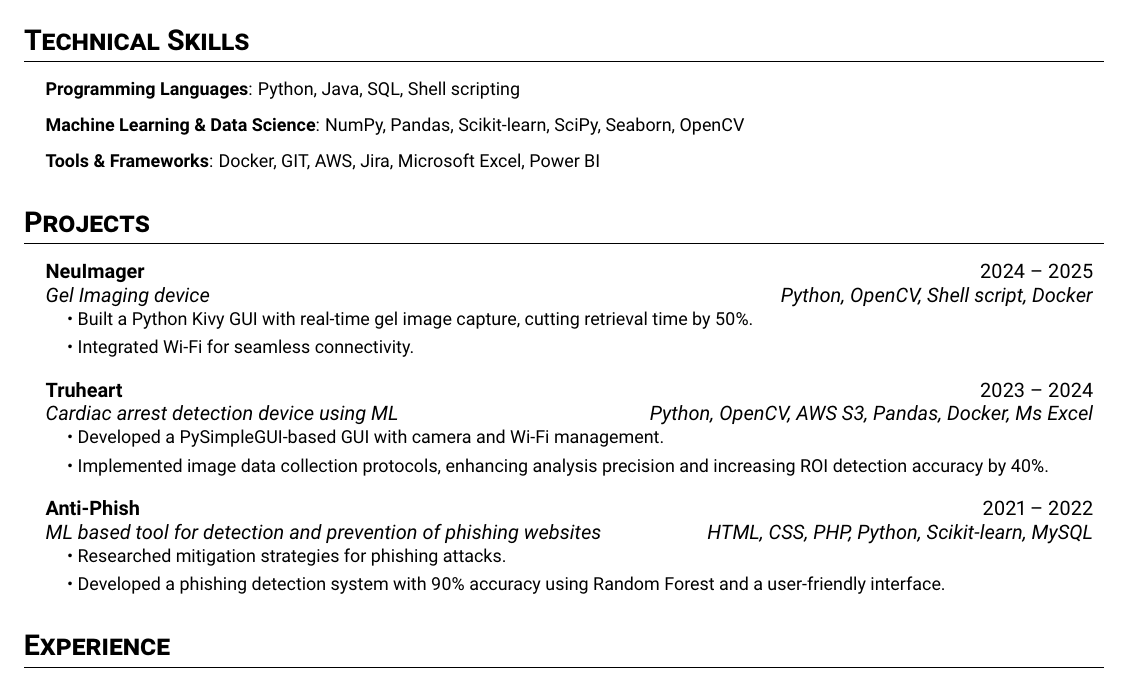
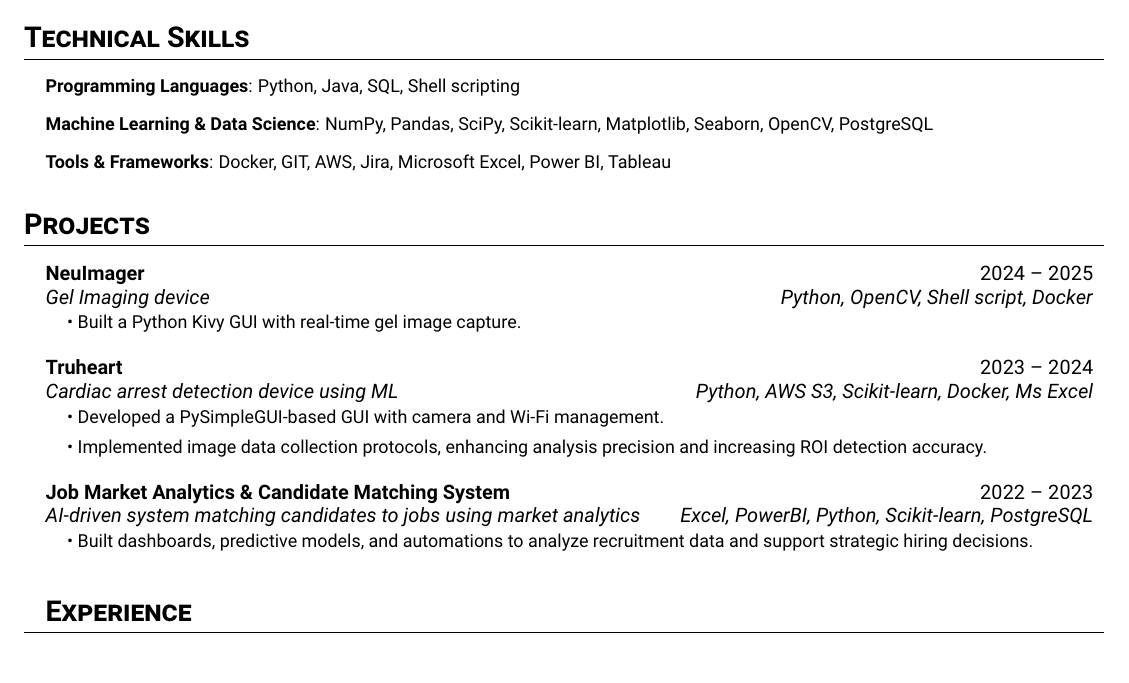
Before and after one commit to aswnvm/my-cv, a LaTeX document (main.tex): part of the page, cut so that both start at the same text. Compiled offline with pdfLaTeX.

Commit message:
updated main.tex

```diff
--- a/main.tex
+++ b/main.tex
@@ -69,9 +69,9 @@ A passionate software engineer with experience in Python, Java and cloud technol
 \section{Technical Skills}
 \resumeSubHeadingList
 \resumeItem{\textbf{Programming Languages}: Python, Java, SQL, Shell scripting}
-\resumeItem{\textbf{Machine Learning \& Data Science}: NumPy, Pandas, Scikit-learn, SciPy,  Seaborn, OpenCV}
+\resumeItem{\textbf{Machine Learning \& Data Science}: NumPy, Pandas, SciPy, Scikit-learn, Matplotlib, Seaborn, OpenCV, PostgreSQL}
 
-\resumeItem{\textbf{Tools \& Frameworks}: Docker, GIT, AWS, Jira, Microsoft Excel, Power BI}
+\resumeItem{\textbf{Tools \& Frameworks}: Docker, GIT, AWS, Jira, Microsoft Excel, Power BI, Tableau}
 \resumeSubHeadingListEnd
 
 \section{Projects}
@@ -80,33 +80,44 @@ A passionate software engineer with experience in Python, Java and cloud technol
 {NeuImager }{2024 -- 2025}
 {Gel Imaging device}{Python, OpenCV, Shell script, Docker}
 \resumeSubHeadingList
-\resumeItem{\textbullet\ Built a Python Kivy GUI with real-time gel image capture, cutting retrieval time by 50\%.}
-\resumeItem{\textbullet\ Integrated Wi-Fi for seamless connectivity.}
+\resumeItem{\textbullet\ Built a Python Kivy GUI with real-time gel image capture.}
+% \resumeItem{\textbullet\ Integrated Wi-Fi for seamless connectivity.}
 % \resumeItem{\textbullet\	Developed a user-friendly GUI with Python Kivy framework}
 % \resumeItem{\textbullet\ 	Integrated real-time gel image capture, reducing retrieval time by 50\%}
 % \resumeItem{\textbullet\ 	Enabled seamless connectivity through Wi-Fi integration}
 \resumeSubHeadingListEnd
 \resumeSubheading
 {Truheart}{2023 --  2024}
-{Cardiac arrest detection device using ML}{Python, OpenCV, AWS S3, Pandas, Docker, Ms Excel}
+{Cardiac arrest detection device using ML}{Python, AWS S3, Scikit-learn, Docker, Ms Excel}
 \resumeSubHeadingList
 \resumeItem{\textbullet\ Developed a PySimpleGUI-based GUI with camera and Wi-Fi management.}
-\resumeItem{\textbullet\ Implemented image data collection protocols, enhancing analysis precision and increasing ROI detection accuracy by 40\%.}
+\resumeItem{\textbullet\ Implemented image data collection protocols, enhancing analysis precision and increasing ROI detection accuracy.}
 % \resumeItem{\textbullet\	Developed a GUI integrated with camera and WiFi management system using PysimplGUI framework }
 % \resumeItem{\textbullet\	Evaluated and implemented image data collection protocols}
 % \resumeItem{\textbullet\	Enhanced data analysis precision, increasing ROI detection accuracy by 40\%}
 \resumeSubHeadingListEnd
+
 \resumeSubheading
-{Anti-Phish}{2021 --  2022}
-{ML based tool for detection and prevention of phishing websites}{HTML, CSS, PHP, Python, Scikit-learn, MySQL}
+{Job Market Analytics \& Candidate Matching System }{2022 --  2023}
+{AI-driven system matching candidates to jobs using market analytics}{Excel, PowerBI, Python, Scikit-learn, PostgreSQL}
 \resumeSubHeadingList
-\resumeItem{\textbullet\ Researched mitigation strategies for phishing attacks.}
-\resumeItem{\textbullet\ Developed a phishing detection system with 90\% accuracy using Random Forest and a user-friendly interface.}
+\resumeItem{\textbullet\ Built dashboards, predictive models, and automations to analyze recruitment data and support strategic hiring decisions.}
+% \resumeItem{\textbullet\ Developed a phishing detection system with 90\% accuracy using Random Forest and a user-friendly interface.}
 % \resumeItem{\textbullet\	Conducted research on mitigation strategies against the phishing attacks }
 % \resumeItem{\textbullet\	Built a phishing detection system with 90\% accuracy using Random Forest}
 % \resumeItem{\textbullet\	Integrated a user-friendly interface for seamless interaction}
 \resumeSubHeadingListEnd
-\resumeSubHeadingListEnd
+
+% \resumeSubheading
+%     {Anti-Phish}{2021 --  2022}
+%     {ML based tool for detection and prevention of phishing websites}{HTML, CSS, PHP, Python, Scikit-learn, MySQL}
+%     \resumeSubHeadingList
+%     % \resumeItem{\textbullet\ Researched mitigation strategies for phishing attacks.}
+%     \resumeItem{\textbullet\ Developed a phishing detection system with 90\% accuracy using Random Forest and a user-friendly interface.}
+%         % \resumeItem{\textbullet\	Conducted research on mitigation strategies against the phishing attacks }
+%         % \resumeItem{\textbullet\	Built a phishing detection system with 90\% accuracy using Random Forest}
+%         % \resumeItem{\textbullet\	Integrated a user-friendly interface for seamless interaction}
+%     \resumeSubHeadingListEnd
 
 
 \section{Experience}
```
Also changed, not shown: main.pdf, main.tex (1 more changed lines).
